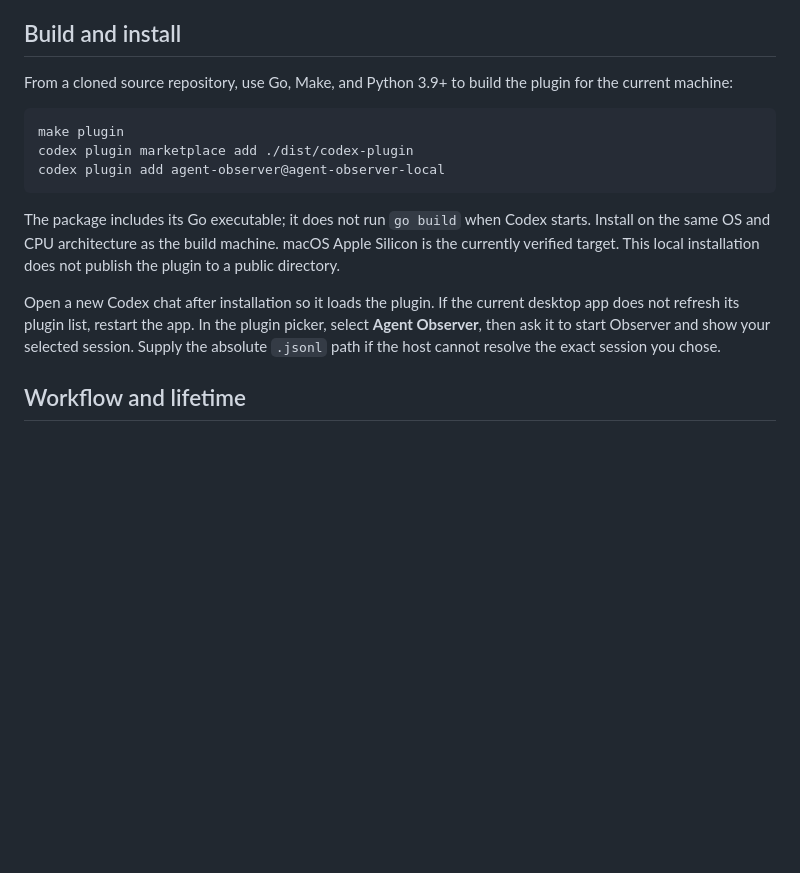
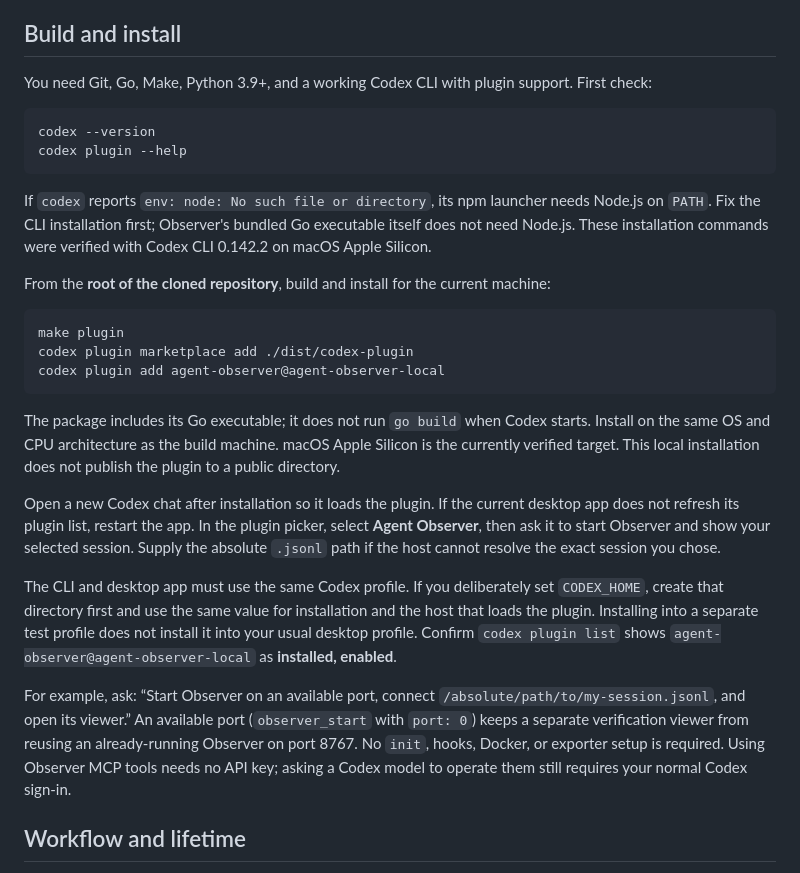
Before and after one commit to HDPark95/agent-observer, a Markdown page: docs/public/codex-plugin.md, the part around the change. Rendered like a GitHub page; blank space fills up the shorter version.

Commit message:
Clarify Codex plugin installation prerequisites

````diff
--- a/docs/public/codex-plugin.md
+++ b/docs/public/codex-plugin.md
@@ -4,7 +4,16 @@ The local plugin bundles one skill and a native stdio MCP server. It starts the
 
 ## Build and install
 
-From a cloned source repository, use Go, Make, and Python 3.9+ to build the plugin for the current machine:
+You need Git, Go, Make, Python 3.9+, and a working Codex CLI with plugin support. First check:
+
+```sh
+codex --version
+codex plugin --help
+```
+
+If `codex` reports `env: node: No such file or directory`, its npm launcher needs Node.js on `PATH`. Fix the CLI installation first; Observer's bundled Go executable itself does not need Node.js. These installation commands were verified with Codex CLI 0.142.2 on macOS Apple Silicon.
+
+From the **root of the cloned repository**, build and install for the current machine:
 
 ```sh
 make plugin
@@ -15,6 +24,10 @@ codex plugin add agent-observer@agent-observer-local
 The package includes its Go executable; it does not run `go build` when Codex starts. Install on the same OS and CPU architecture as the build machine. macOS Apple Silicon is the currently verified target. This local installation does not publish the plugin to a public directory.
 
 Open a new Codex chat after installation so it loads the plugin. If the current desktop app does not refresh its plugin list, restart the app. In the plugin picker, select **Agent Observer**, then ask it to start Observer and show your selected session. Supply the absolute `.jsonl` path if the host cannot resolve the exact session you chose.
+
+The CLI and desktop app must use the same Codex profile. If you deliberately set `CODEX_HOME`, create that directory first and use the same value for installation and the host that loads the plugin. Installing into a separate test profile does not install it into your usual desktop profile. Confirm `codex plugin list` shows `agent-observer@agent-observer-local` as **installed, enabled**.
+
+For example, ask: “Start Observer on an available port, connect `/absolute/path/to/my-session.jsonl`, and open its viewer.” An available port (`observer_start` with `port: 0`) keeps a separate verification viewer from reusing an already-running Observer on port 8767. No `init`, hooks, Docker, or exporter setup is required. Using Observer MCP tools needs no API key; asking a Codex model to operate them still requires your normal Codex sign-in.
 
 ## Workflow and lifetime
 
````
